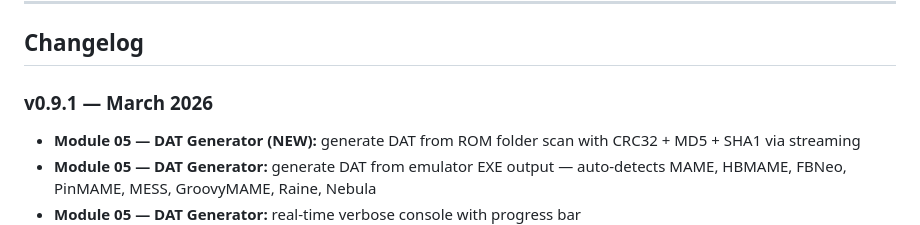
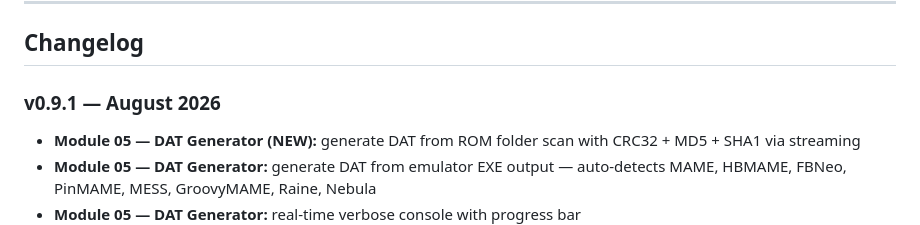
Before and after one commit to Andrea7103/dat-rommanager, a Markdown page: README.md, the part around the change. Rendered like a GitHub page.

Commit message:
chore: update

```diff
--- a/README.md
+++ b/README.md
@@ -77,7 +77,7 @@ npm run build-linux  # Linux .AppImage
 
 ## Changelog
 
-### v0.9.1 — March 2026
+### v0.9.1 — August 2026
 - **Module 05 — DAT Generator (NEW):** generate DAT from ROM folder scan with CRC32 + MD5 + SHA1 via streaming
 - **Module 05 — DAT Generator:** generate DAT from emulator EXE output — auto-detects MAME, HBMAME, FBNeo, PinMAME, MESS, GroovyMAME, Raine, Nebula
 - **Module 05 — DAT Generator:** real-time verbose console with progress bar
```
